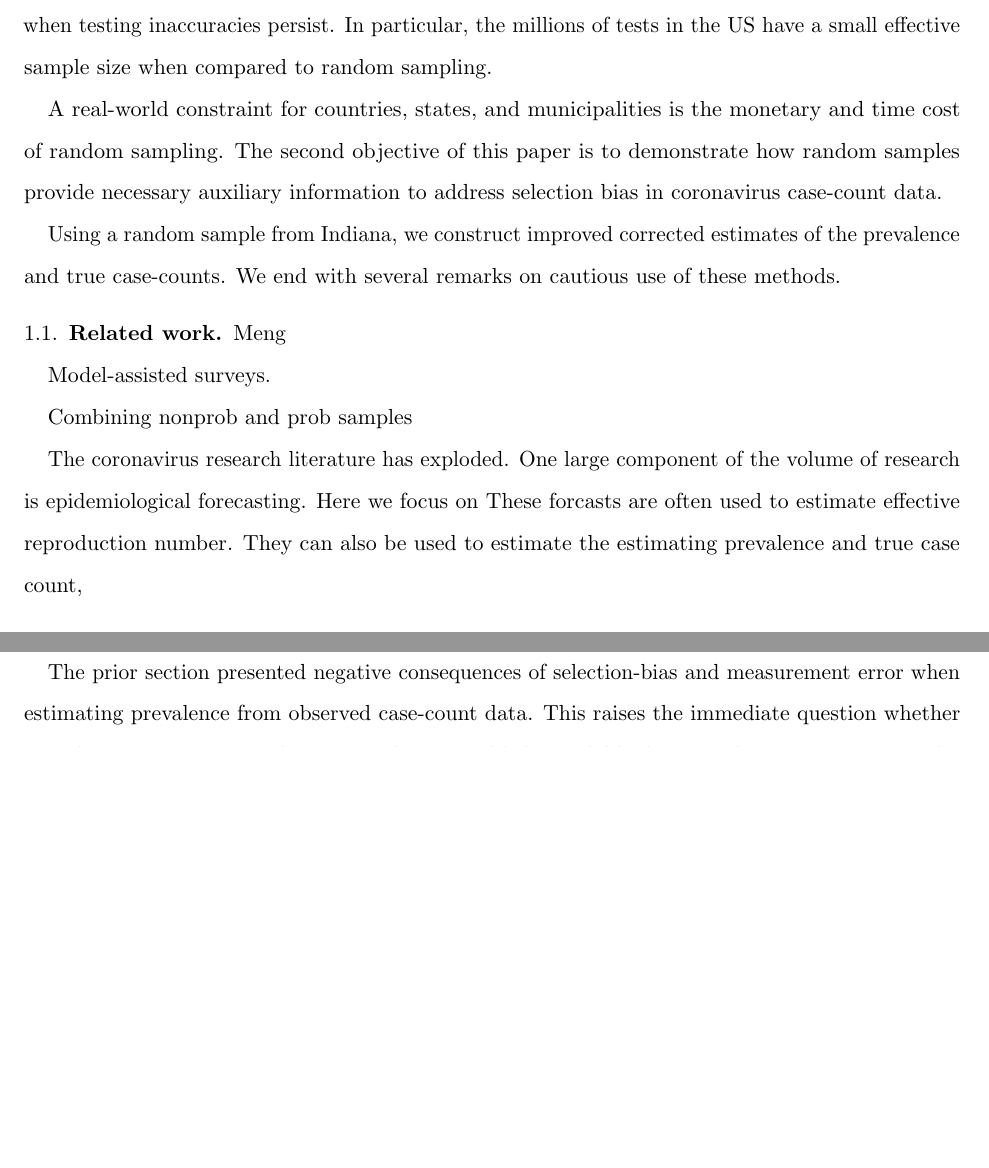
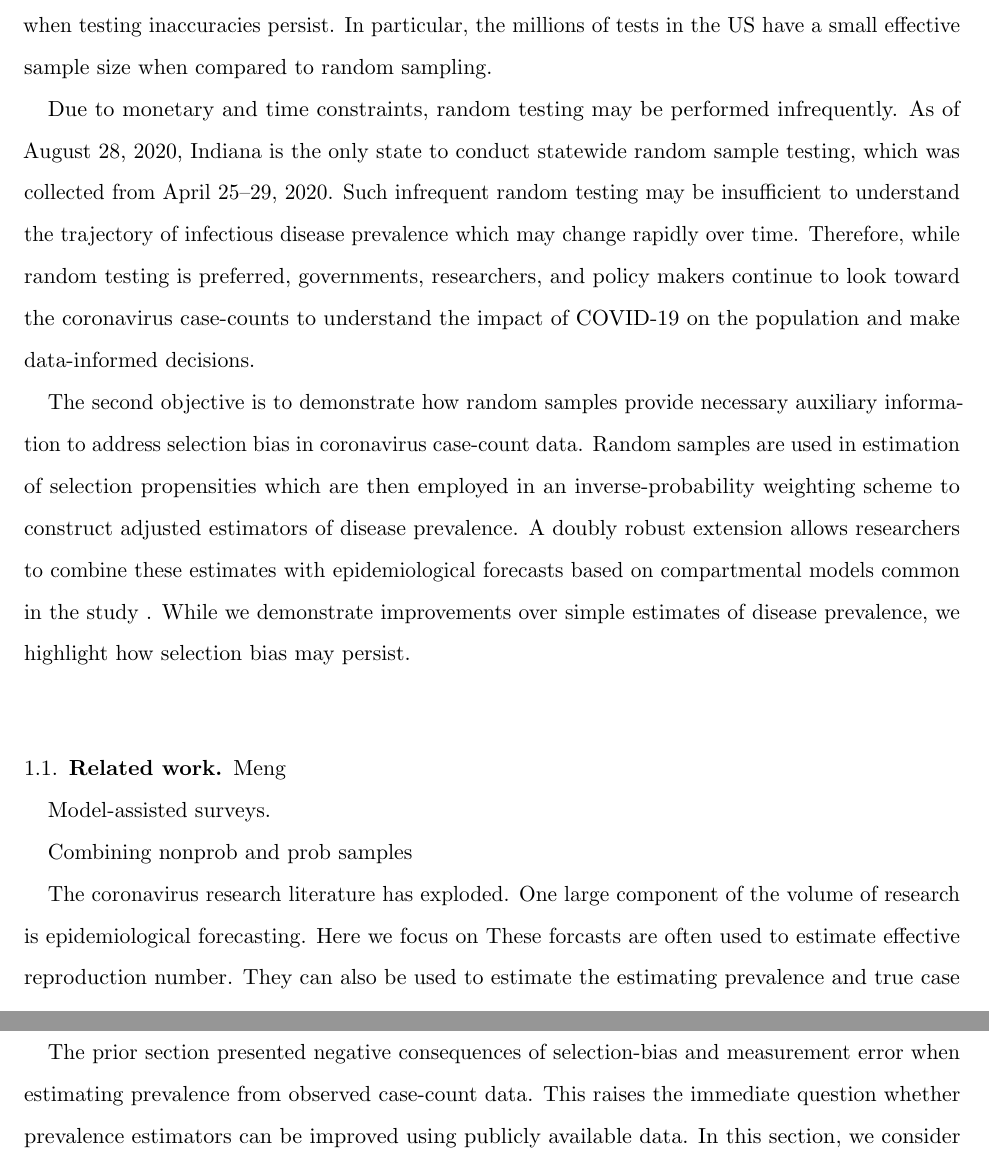
Before and after one commit to wdempsey/covid-umich, a LaTeX paper (write-up/covid-writeup.tex): two parts of pages 2 and 10 of 35 before the commit and two parts of pages 2 and 11 of 35 after it, joined at a grey line, cut so that both start at the same text, the shorter picture padded with empty space. Compiled offline with pdfLaTeX.

Commit message:
Update covid-writeup.tex
better intro

```diff
--- a/write-up/covid-writeup.tex
+++ b/write-up/covid-writeup.tex
@@ -67,9 +67,9 @@ has become the focal point of everyday life; yet the data landscape for understa
 
 This paper has two main objectives.  The first objective is to express reservations at the use of case-counts as a proxy for disease prevalence and in estimation of standard epidemiological models for inference and forecasting.  The reason is straightforward: observed case-count data is plagued by selection bias and measurement error. Through simple calculations, we will demonstrate that the information gained from increasing testing capacity is limited in the presence of selection bias and when testing inaccuracies persist.  In particular, the millions of tests in the US have a small effective sample size when compared to random sampling.
 
-A real-world constraint for countries, states, and municipalities is the monetary and time cost of random sampling. The second objective of this paper is to demonstrate how random samples provide necessary auxiliary information to address selection bias in coronavirus case-count data.
+Due to monetary and time constraints, random testing may be performed infrequently.  As of August 28, 2020, Indiana is the only state to conduct statewide random sample testing, which was collected from April 25--29, 2020.  Such infrequent random testing may be insufficient to understand the trajectory of infectious disease prevalence which may change rapidly over time.  Therefore, while random testing is preferred, governments, researchers, and policy makers continue to look toward the coronavirus case-counts to understand the impact of COVID-19 on the population and make data-informed decisions.
 
-Using a random sample from Indiana, we construct improved  corrected estimates of the prevalence and true case-counts.  We end with several remarks on cautious use of these methods.
+The second objective is to demonstrate how random samples provide necessary auxiliary information to address selection bias in coronavirus case-count data.  Random samples are used in estimation of selection propensities which are then employed in an inverse-probability weighting scheme to construct adjusted estimators of disease prevalence.  A doubly robust extension allows researchers to combine these estimates with epidemiological forecasts based on compartmental models common in the study .  While we demonstrate improvements over simple estimates of disease prevalence, we highlight how selection bias may persist.
 
 \subsection{Related work.}
 
```
